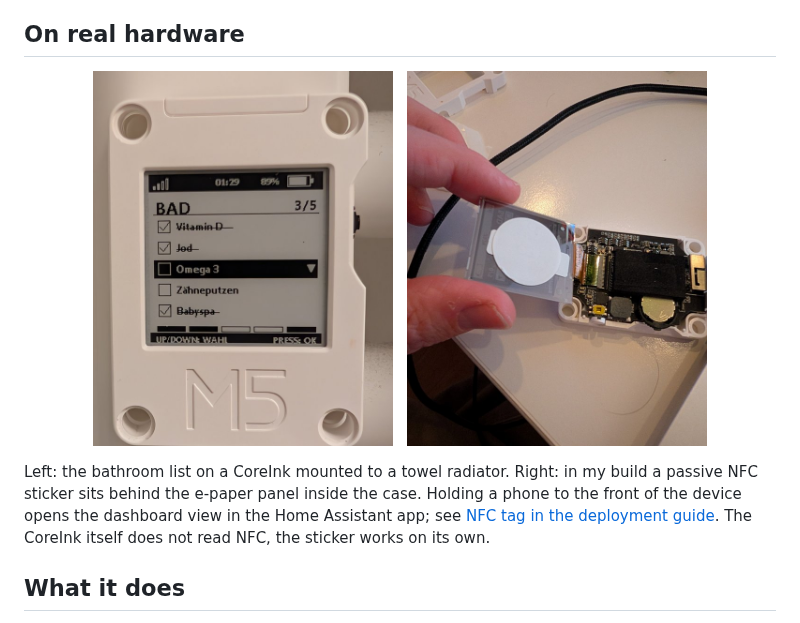
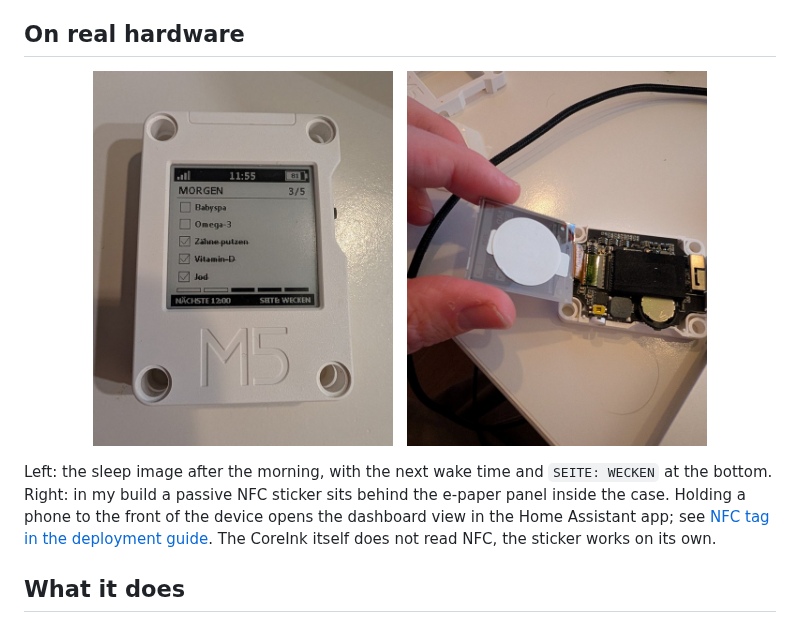
Before and after one commit to 3DJupp/3310-eink, a Markdown page: README.md, the part around one of its changes. Drawn GitHub-style; pictures changed too: docs/images/hardware-list.jpg.

Commit message:
Use the current sleep image photo in the README
Co-Authored-By: Claude Opus 5.5 <noreply@anthropic.com>
Claude-Session: https://claude.ai/code/session_01GaxigSVWS2qQ9ov1GZw4eY

```diff
--- a/README.md
+++ b/README.md
@@ -21,7 +21,7 @@ Press the device buttons, switch dayparts, language and battery level. The scree
   <img src="docs/images/hardware-nfc.jpg" width="300" alt="Opened CoreInk with a round NFC sticker on the back of the e-paper panel">
 </p>
 
-Left: the bathroom list on a CoreInk mounted to a towel radiator. Right: in my build a passive NFC sticker sits behind the e-paper panel inside the case. Holding a phone to the front of the device opens the dashboard view in the Home Assistant app; see [NFC tag in the deployment guide](docs/DEPLOYMENT.md#optional-nfc-tag-on-the-case-opens-the-dashboard). The CoreInk itself does not read NFC, the sticker works on its own.
+Left: the sleep image after the morning, with the next wake time and `SEITE: WECKEN` at the bottom. Right: in my build a passive NFC sticker sits behind the e-paper panel inside the case. Holding a phone to the front of the device opens the dashboard view in the Home Assistant app; see [NFC tag in the deployment guide](docs/DEPLOYMENT.md#optional-nfc-tag-on-the-case-opens-the-dashboard). The CoreInk itself does not read NFC, the sticker works on its own.
 
 ## What it does
 
```
Also changed, not shown: other parts of README.md (+1 -1 lines).
